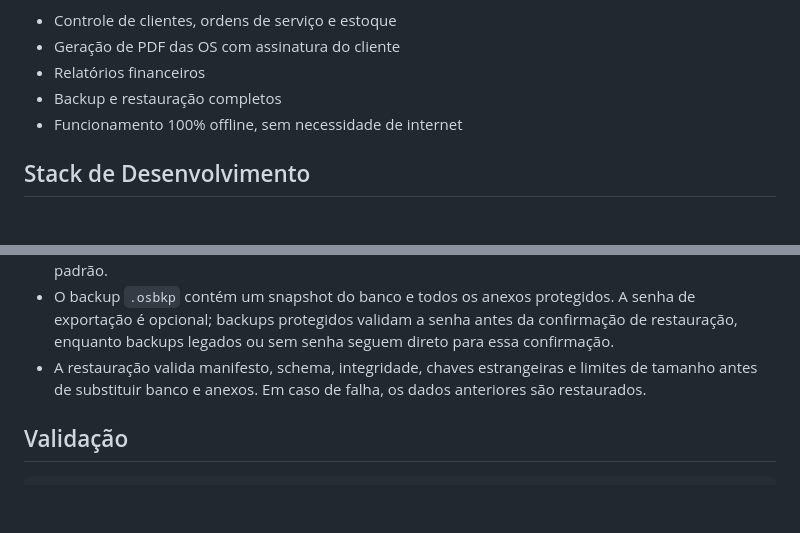
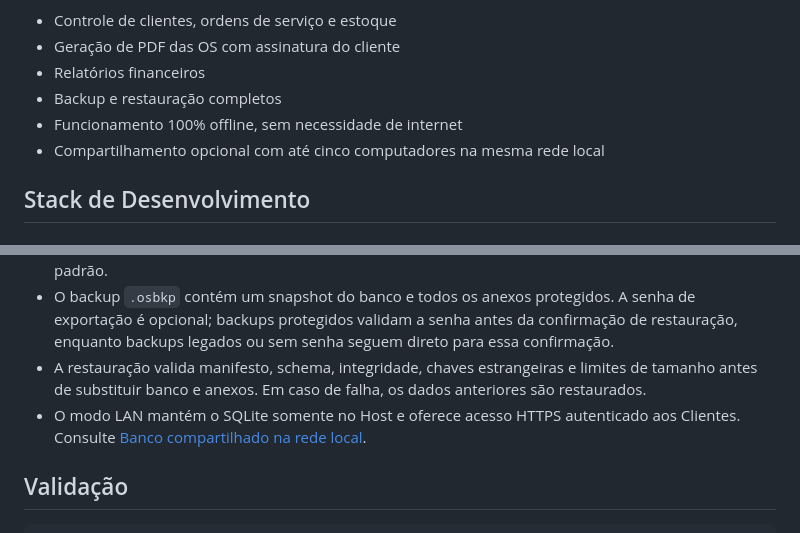
Before and after one commit to gustawalk/tcc-opet, a Markdown page: README.md, 2 parts joined by grey strips. Drawn GitHub-style; blank space fills up the shorter version.

Commit message:
docs(lan): document host client operations

```diff
--- a/README.md
+++ b/README.md
@@ -12,6 +12,7 @@ O público-alvo são pequenas oficinas e técnicos autônomos que precisam de:
 - Relatórios financeiros
 - Backup e restauração completos
 - Funcionamento 100% offline, sem necessidade de internet
+- Compartilhamento opcional com até cinco computadores na mesma rede local
 
 ## Stack de Desenvolvimento
 
@@ -94,6 +95,7 @@ Em builds de desenvolvimento, os dados demonstrativos são inseridos por padrão
 - O reset remove todos os dados e anexos, recria as tabelas e restaura somente registros técnicos padrão.
 - O backup `.osbkp` contém um snapshot do banco e todos os anexos protegidos. A senha de exportação é opcional; backups protegidos validam a senha antes da confirmação de restauração, enquanto backups legados ou sem senha seguem direto para essa confirmação.
 - A restauração valida manifesto, schema, integridade, chaves estrangeiras e limites de tamanho antes de substituir banco e anexos. Em caso de falha, os dados anteriores são restaurados.
+- O modo LAN mantém o SQLite somente no Host e oferece acesso HTTPS autenticado aos Clientes. Consulte [Banco compartilhado na rede local](docs/guides/lan-host-client.md).
 
 ## Validação
 
```
Also changed, not shown: docs/guides/lan-host-client.md (added, +71 -0 lines), 1 other file.
